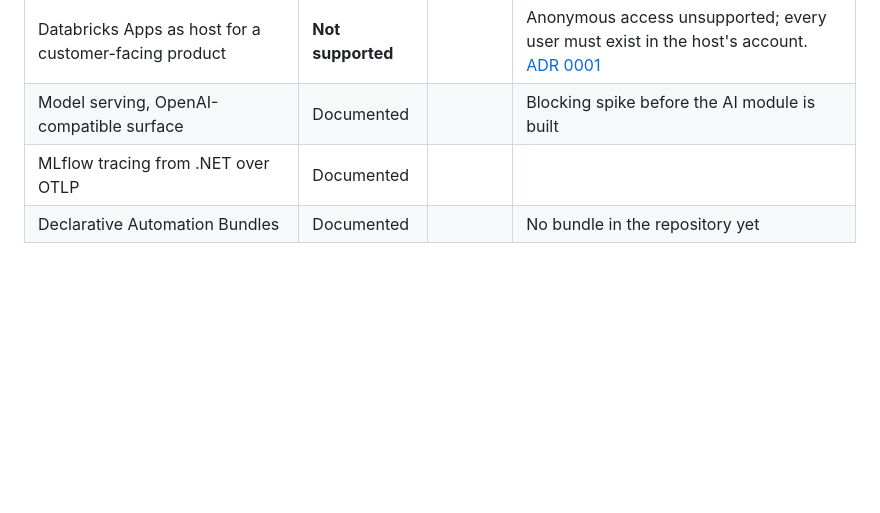
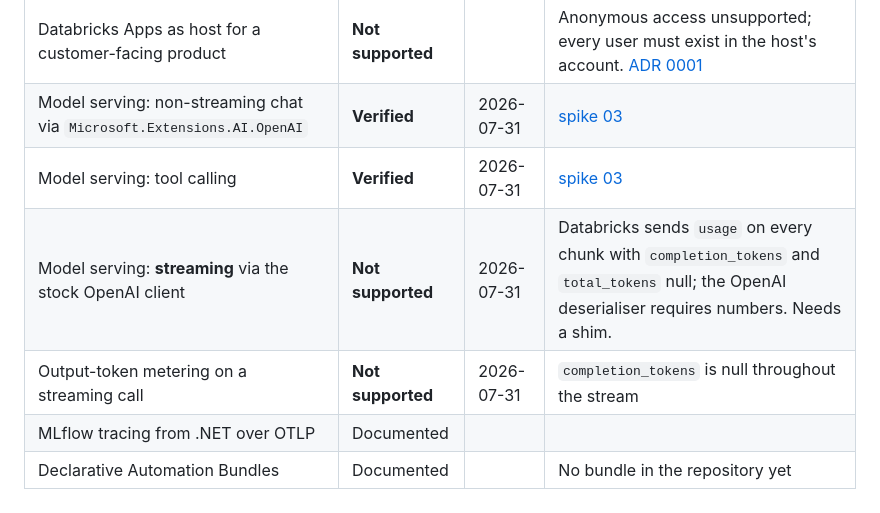
Before and after one commit to ivanvyd/LakeWright.NET, a Markdown page: docs/compatibility.md, the part around the change. GitHub-like rendering; blank space fills up the shorter version.

```diff
--- a/docs/compatibility.md
+++ b/docs/compatibility.md
@@ -43,7 +43,10 @@ Last updated 2026-07-31.
 | Unity Catalog row filters with a **shared** service principal | **Not supported** | | `session_user()` returns the principal, not the end user. This is why isolation lives in the query layer. [ADR 0002](decisions/0002-enforce-tenant-isolation-in-the-query-layer.md) |
 | On-behalf-of user tokens for an externally hosted app | **Not supported** | | Exists only for Databricks Apps via `x-forwarded-access-token` |
 | Databricks Apps as host for a customer-facing product | **Not supported** | | Anonymous access unsupported; every user must exist in the host's account. [ADR 0001](decisions/0001-host-the-application-outside-databricks.md) |
-| Model serving, OpenAI-compatible surface | Documented | | Blocking spike before the AI module is built |
+| Model serving: non-streaming chat via `Microsoft.Extensions.AI.OpenAI` | **Verified** | 2026-07-31 | [spike 03](planning/spike-03-openai-compatibility.md) |
+| Model serving: tool calling | **Verified** | 2026-07-31 | [spike 03](planning/spike-03-openai-compatibility.md) |
+| Model serving: **streaming** via the stock OpenAI client | **Not supported** | 2026-07-31 | Databricks sends `usage` on every chunk with `completion_tokens` and `total_tokens` null; the OpenAI deserialiser requires numbers. Needs a shim. |
+| Output-token metering on a streaming call | **Not supported** | 2026-07-31 | `completion_tokens` is null throughout the stream |
 | MLflow tracing from .NET over OTLP | Documented | | |
 | Declarative Automation Bundles | Documented | | No bundle in the repository yet |
 
```
Also changed, not shown: ROADMAP.md (+1 -1 lines), docs/planning/spike-03-openai-compatibility.md (added, +79 -0 lines).
